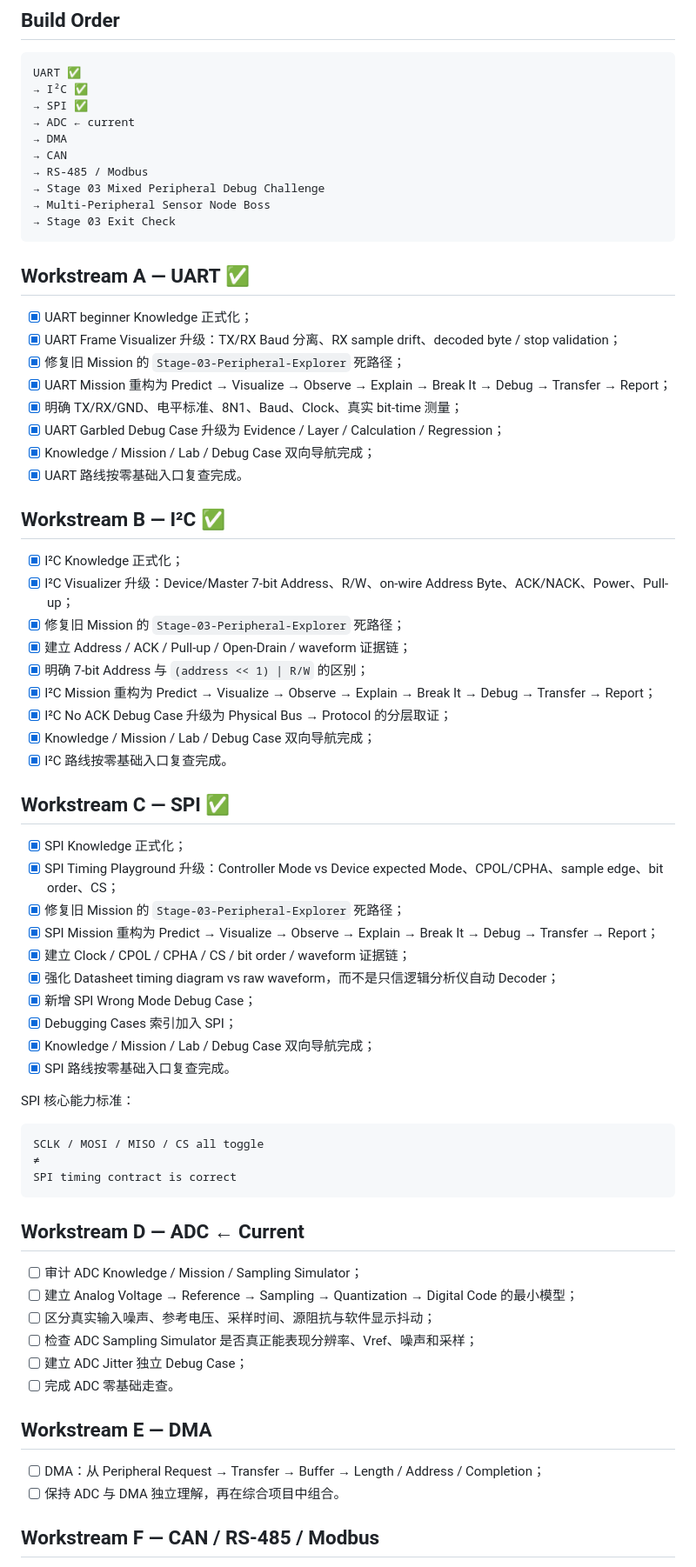
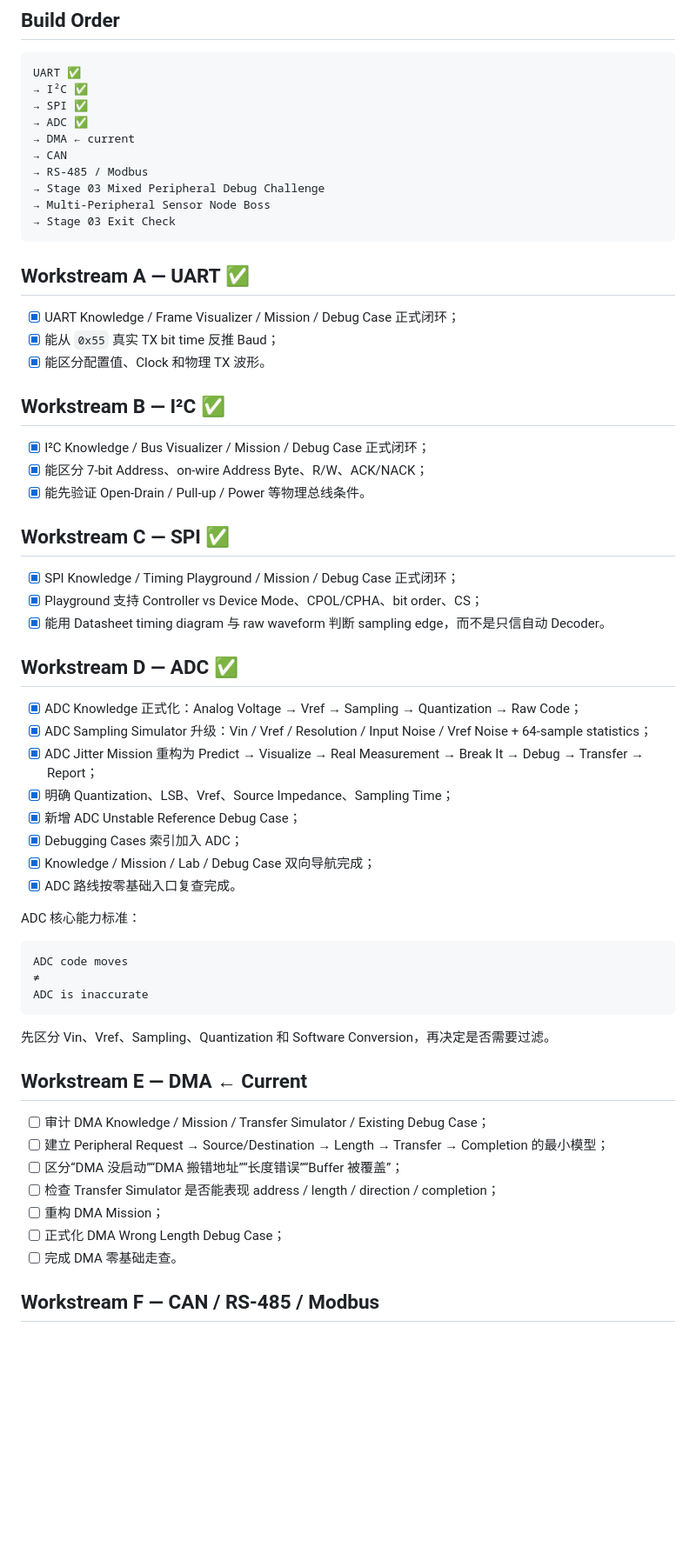
Before and after one commit to 2740219773/Road-to--embedded, a Markdown page: 09-Progress/Current.md, the part around the change. Shown at 87% size. Rendered like a GitHub page; blank space fills up the shorter version.

Commit message:
V2.3 Phase B: mark ADC loop formalized

````diff
--- a/09-Progress/Current.md
+++ b/09-Progress/Current.md
@@ -37,8 +37,8 @@ Stage 03 不重新教授 GPIO、Timer/PWM、Debugger 基础，而是在每个新
 UART ✅
 → I²C ✅
 → SPI ✅
-→ ADC ← current
-→ DMA
+→ ADC ✅
+→ DMA ← current
 → CAN
 → RS-485 / Modbus
 → Stage 03 Mixed Peripheral Debug Challenge
@@ -48,61 +48,52 @@ UART ✅
 
 ## Workstream A — UART ✅
 
-- [x] UART beginner Knowledge 正式化；
-- [x] UART Frame Visualizer 升级：TX/RX Baud 分离、RX sample drift、decoded byte / stop validation；
-- [x] 修复旧 Mission 的 `Stage-03-Peripheral-Explorer` 死路径；
-- [x] UART Mission 重构为 Predict → Visualize → Observe → Explain → Break It → Debug → Transfer → Report；
-- [x] 明确 TX/RX/GND、电平标准、8N1、Baud、Clock、真实 bit-time 测量；
-- [x] UART Garbled Debug Case 升级为 Evidence / Layer / Calculation / Regression；
-- [x] Knowledge / Mission / Lab / Debug Case 双向导航完成；
-- [x] UART 路线按零基础入口复查完成。
+- [x] UART Knowledge / Frame Visualizer / Mission / Debug Case 正式闭环；
+- [x] 能从 `0x55` 真实 TX bit time 反推 Baud；
+- [x] 能区分配置值、Clock 和物理 TX 波形。
 
 ## Workstream B — I²C ✅
 
-- [x] I²C Knowledge 正式化；
-- [x] I²C Visualizer 升级：Device/Master 7-bit Address、R/W、on-wire Address Byte、ACK/NACK、Power、Pull-up；
-- [x] 修复旧 Mission 的 `Stage-03-Peripheral-Explorer` 死路径；
-- [x] 建立 Address / ACK / Pull-up / Open-Drain / waveform 证据链；
-- [x] 明确 7-bit Address 与 `(address << 1) | R/W` 的区别；
-- [x] I²C Mission 重构为 Predict → Visualize → Observe → Explain → Break It → Debug → Transfer → Report；
-- [x] I²C No ACK Debug Case 升级为 Physical Bus → Protocol 的分层取证；
-- [x] Knowledge / Mission / Lab / Debug Case 双向导航完成；
-- [x] I²C 路线按零基础入口复查完成。
+- [x] I²C Knowledge / Bus Visualizer / Mission / Debug Case 正式闭环；
+- [x] 能区分 7-bit Address、on-wire Address Byte、R/W、ACK/NACK；
+- [x] 能先验证 Open-Drain / Pull-up / Power 等物理总线条件。
 
 ## Workstream C — SPI ✅
 
-- [x] SPI Knowledge 正式化；
-- [x] SPI Timing Playground 升级：Controller Mode vs Device expected Mode、CPOL/CPHA、sample edge、bit order、CS；
-- [x] 修复旧 Mission 的 `Stage-03-Peripheral-Explorer` 死路径；
-- [x] SPI Mission 重构为 Predict → Visualize → Observe → Explain → Break It → Debug → Transfer → Report；
-- [x] 建立 Clock / CPOL / CPHA / CS / bit order / waveform 证据链；
-- [x] 强化 Datasheet timing diagram vs raw waveform，而不是只信逻辑分析仪自动 Decoder；
-- [x] 新增 SPI Wrong Mode Debug Case；
-- [x] Debugging Cases 索引加入 SPI；
+- [x] SPI Knowledge / Timing Playground / Mission / Debug Case 正式闭环；
+- [x] Playground 支持 Controller vs Device Mode、CPOL/CPHA、bit order、CS；
+- [x] 能用 Datasheet timing diagram 与 raw waveform 判断 sampling edge，而不是只信自动 Decoder。
+
+## Workstream D — ADC ✅
+
+- [x] ADC Knowledge 正式化：Analog Voltage → Vref → Sampling → Quantization → Raw Code；
+- [x] ADC Sampling Simulator 升级：Vin / Vref / Resolution / Input Noise / Vref Noise + 64-sample statistics；
+- [x] ADC Jitter Mission 重构为 Predict → Visualize → Real Measurement → Break It → Debug → Transfer → Report；
+- [x] 明确 Quantization、LSB、Vref、Source Impedance、Sampling Time；
+- [x] 新增 ADC Unstable Reference Debug Case；
+- [x] Debugging Cases 索引加入 ADC；
 - [x] Knowledge / Mission / Lab / Debug Case 双向导航完成；
-- [x] SPI 路线按零基础入口复查完成。
+- [x] ADC 路线按零基础入口复查完成。
 
-SPI 核心能力标准：
+ADC 核心能力标准：
 
 ```text
-SCLK / MOSI / MISO / CS all toggle
+ADC code moves
 ≠
-SPI timing contract is correct
+ADC is inaccurate
 ```
 
-## Workstream D — ADC ← Current
+先区分 Vin、Vref、Sampling、Quantization 和 Software Conversion，再决定是否需要过滤。
 
-- [ ] 审计 ADC Knowledge / Mission / Sampling Simulator；
-- [ ] 建立 Analog Voltage → Reference → Sampling → Quantization → Digital Code 的最小模型；
-- [ ] 区分真实输入噪声、参考电压、采样时间、源阻抗与软件显示抖动；
-- [ ] 检查 ADC Sampling Simulator 是否真正能表现分辨率、Vref、噪声和采样；
-- [ ] 建立 ADC Jitter 独立 Debug Case；
-- [ ] 完成 ADC 零基础走查。
+## Workstream E — DMA ← Current
 
-## Workstream E — DMA
-
-- [ ] DMA：从 Peripheral Request → Transfer → Buffer → Length / Address / Completion；
-- [ ] 保持 ADC 与 DMA 独立理解，再在综合项目中组合。
+- [ ] 审计 DMA Knowledge / Mission / Transfer Simulator / Existing Debug Case；
+- [ ] 建立 Peripheral Request → Source/Destination → Length → Transfer → Completion 的最小模型；
+- [ ] 区分“DMA 没启动”“DMA 搬错地址”“长度错误”“Buffer 被覆盖”；
+- [ ] 检查 Transfer Simulator 是否能表现 address / length / direction / completion；
+- [ ] 重构 DMA Mission；
+- [ ] 正式化 DMA Wrong Length Debug Case；
+- [ ] 完成 DMA 零基础走查。
 
 ## Workstream F — CAN / RS-485 / Modbus
 
````
